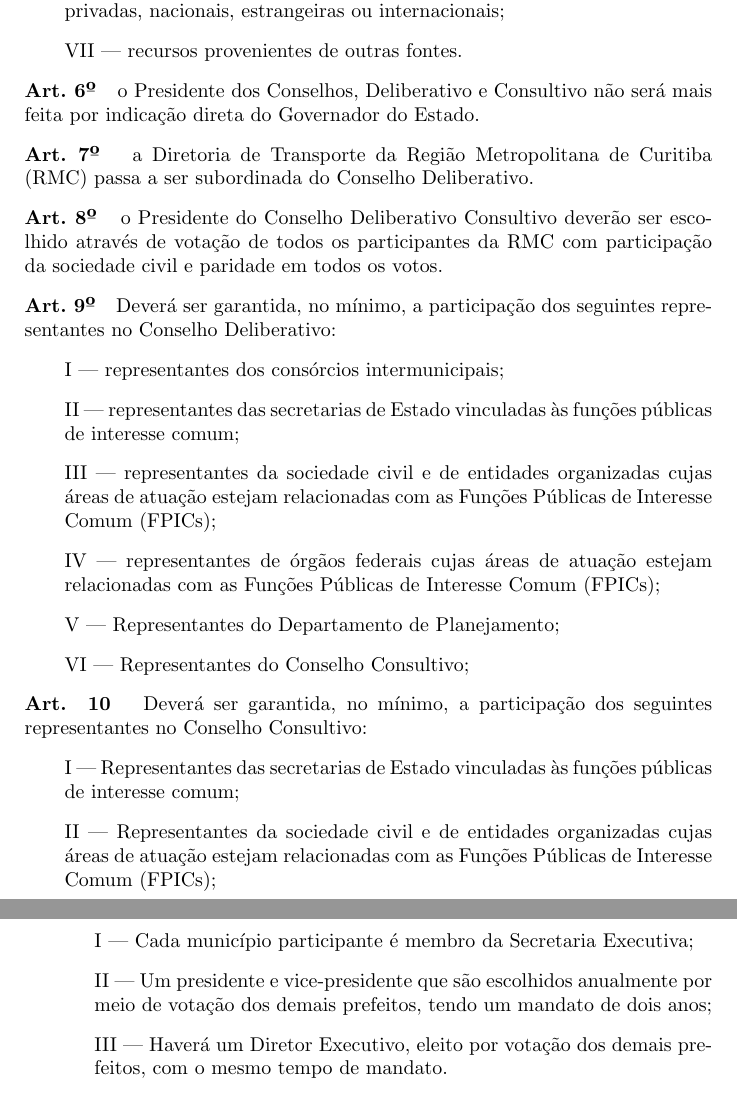
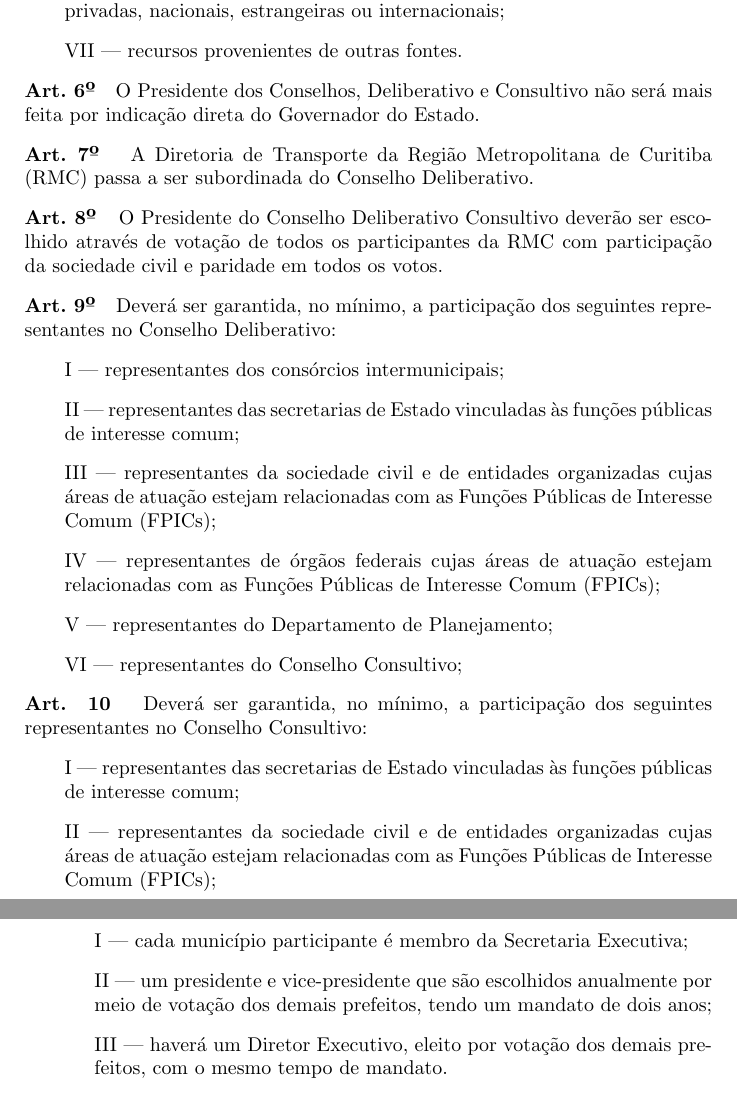
Before and after one commit to caiocco/ufabc-ESHT016, a LaTeX document (latex/minuta.tex): two parts of pages 2 and 4 of 4, joined at a grey line, cut so that both start at the same text. Compiled offline with pdfLaTeX.

Commit message:
Pequenas correções

```diff
--- a/latex/minuta.tex
+++ b/latex/minuta.tex
@@ -58,11 +58,11 @@
 
 	\inciso recursos provenientes de outras fontes.
 
-\artigo o Presidente dos Conselhos, Deliberativo e Consultivo não será mais feita por indicação direta do Governador do Estado.
+\artigo O Presidente dos Conselhos, Deliberativo e Consultivo não será mais feita por indicação direta do Governador do Estado.
 
-\artigo a Diretoria de Transporte da Região Metropolitana de Curitiba (RMC) passa a ser subordinada do Conselho Deliberativo.
+\artigo A Diretoria de Transporte da Região Metropolitana de Curitiba (RMC) passa a ser subordinada do Conselho Deliberativo.
 
-\artigo o Presidente do Conselho Deliberativo Consultivo deverão ser escolhido através de votação de todos os participantes da RMC com participação da sociedade civil e paridade em todos os votos.
+\artigo O Presidente do Conselho Deliberativo Consultivo deverão ser escolhido através de votação de todos os participantes da RMC com participação da sociedade civil e paridade em todos os votos.
 
 \artigo Deverá ser garantida, no mínimo, a participação dos seguintes representantes no Conselho Deliberativo:
 
@@ -74,13 +74,13 @@
 
 	\inciso representantes de órgãos federais cujas áreas de atuação estejam relacionadas com as Funções Públicas de Interesse Comum (FPICs);
 
-	\inciso Representantes do Departamento de Planejamento;
+	\inciso representantes do Departamento de Planejamento;
 
-	\inciso Representantes do Conselho Consultivo;
+	\inciso representantes do Conselho Consultivo;
 
 \artigo Deverá ser garantida, no mínimo, a participação dos seguintes representantes no Conselho Consultivo:
 
-	\inciso Representantes das secretarias de Estado vinculadas às funções públicas de interesse comum;
+	\inciso representantes das secretarias de Estado vinculadas às funções públicas de interesse comum;
 
-	\inciso Representantes da sociedade civil e de entidades organizadas cujas áreas de atuação estejam relacionadas com as Funções Públicas de Interesse Comum (FPICs);
+	\inciso representantes da sociedade civil e de entidades organizadas cujas áreas de atuação estejam relacionadas com as Funções Públicas de Interesse Comum (FPICs);
 
@@ -126,11 +126,11 @@
 
 \paragrafo Os consórcios adotarão o seguinte paradigma funcional:
 
-\inciso Cada município participante é membro da Secretaria Executiva;
+\inciso cada município participante é membro da Secretaria Executiva;
 
-\inciso Um presidente e vice-presidente que são escolhidos anualmente por meio de votação dos demais prefeitos, tendo um mandato de dois anos;
+\inciso um presidente e vice-presidente que são escolhidos anualmente por meio de votação dos demais prefeitos, tendo um mandato de dois anos;
 
-\inciso Haverá um Diretor Executivo, eleito por votação dos demais prefeitos, com o mesmo tempo de mandato.
+\inciso haverá um Diretor Executivo, eleito por votação dos demais prefeitos, com o mesmo tempo de mandato.
 
 \chapter{Das Funções Públicas de Uso Comum}
 
```
Also changed, not shown: latex/minuta.tex (4 more changed lines).
